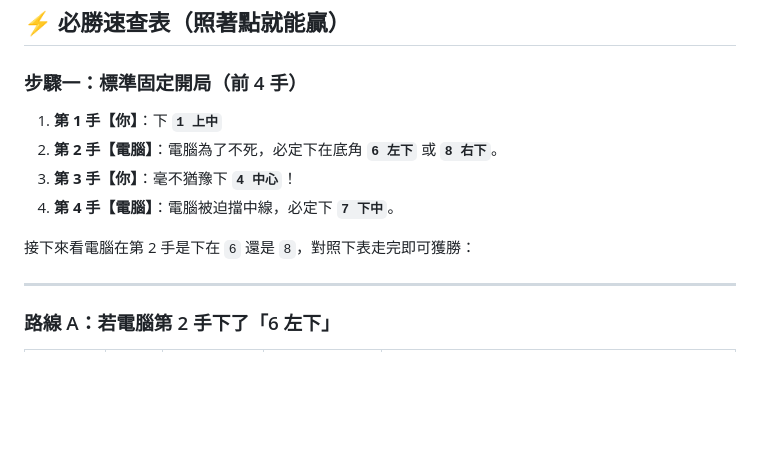
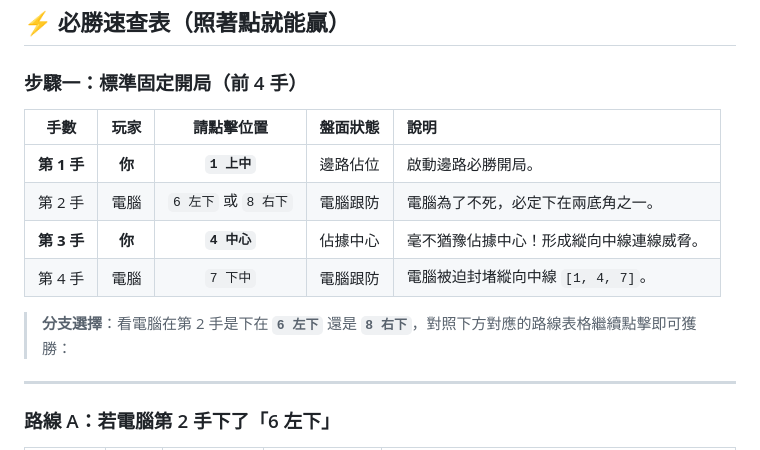
Before and after one commit to wkai2573/vanishing-tictactoe, a Markdown page: STRATEGY.md, the part around the change. Rendered like a GitHub page; blank space fills up the shorter version.

Commit message:
docs(strategy): 將步驟一標準開局也改為表格呈現

```diff
--- a/STRATEGY.md
+++ b/STRATEGY.md
@@ -24,12 +24,14 @@
 
 ### 步驟一：標準固定開局（前 4 手）
 
-1. **第 1 手【你】**：下 **`1 上中`**
-2. **第 2 手【電腦】**：電腦為了不死，必定下在底角 **`6 左下`** 或 **`8 右下`**。
-3. **第 3 手【你】**：毫不猶豫下 **`4 中心`**！
-4. **第 4 手【電腦】**：電腦被迫擋中線，必定下 **`7 下中`**。
+| 手數 | 玩家 | 請點擊位置 | 盤面狀態 | 說明 |
+| :---: | :---: | :---: | :---: | :--- |
+| **第 1 手** | **你** | **`1 上中`** | 邊路佔位 | 啟動邊路必勝開局。 |
+| 第 2 手 | 電腦 | `6 左下` 或 `8 右下` | 電腦跟防 | 電腦為了不死，必定下在兩底角之一。 |
+| **第 3 手** | **你** | **`4 中心`** | 佔據中心 | 毫不猶豫佔據中心！形成縱向中線連線威脅。 |
+| 第 4 手 | 電腦 | `7 下中` | 電腦跟防 | 電腦被迫封堵縱向中線 `[1, 4, 7]`。 |
 
-接下來看電腦在第 2 手是下在 `6` 還是 `8`，對照下表走完即可獲勝：
+> **分支選擇**：看電腦在第 2 手是下在 **`6 左下`** 還是 **`8 右下`**，對照下方對應的路線表格繼續點擊即可獲勝：
 
 ---
 
```
